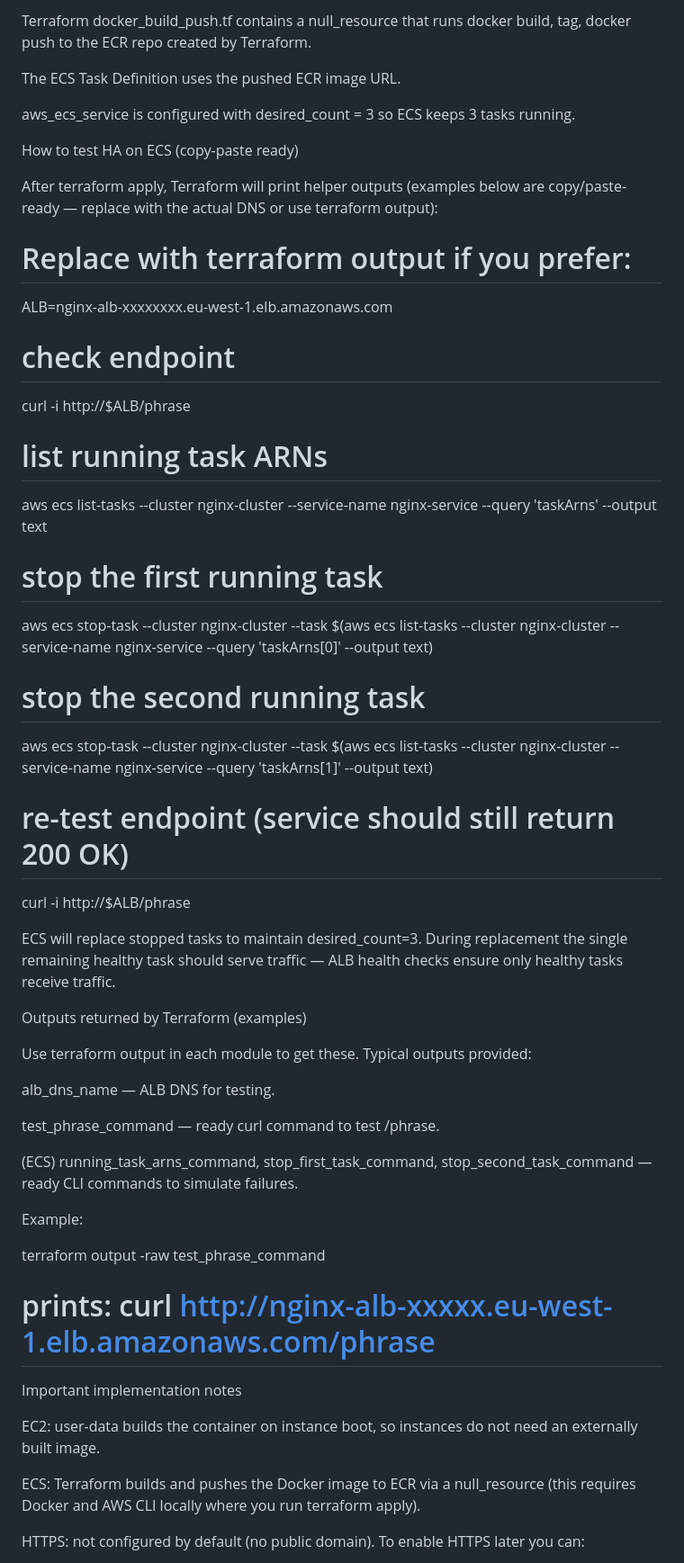
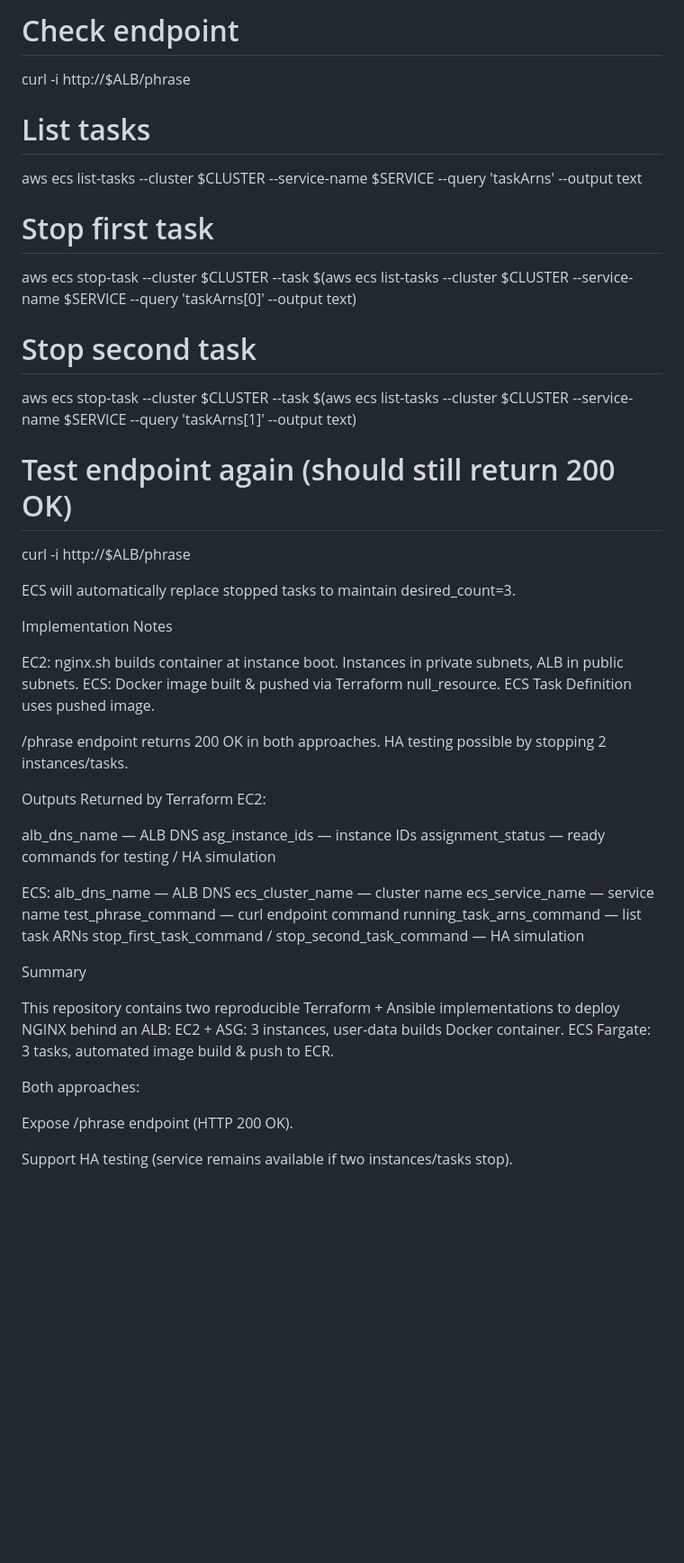
Before and after one commit to siddharthk6-tech/phrase-nginx-task, a Markdown page: README.md, the part around one of its changes. Shown at 90% size. Rendered like a GitHub page; blank space fills up the shorter version.

```diff
--- a/README.md
+++ b/README.md
@@ -144,54 +156,53 @@ Dockerfile, default.conf, index.html are at nginx-iac-task-ecs/ root (not inside
-Terraform docker_build_push.tf contains a null_resource that runs docker build, tag, docker push to the ECR repo created by Terraform.
-
-The ECS Task Definition uses the pushed ECR image URL.
-
-aws_ecs_service is configured with desired_count = 3 so ECS keeps 3 tasks running.
-
-How to test HA on ECS (copy-paste ready)
-
-After terraform apply, Terraform will print helper outputs (examples below are copy/paste-ready — replace with the actual DNS or use terraform output):
-
-# Replace with terraform output if you prefer:
-ALB=nginx-alb-xxxxxxxx.eu-west-1.elb.amazonaws.com
-
-# check endpoint
+# Check endpoint
 curl -i http://$ALB/phrase
 
-# list running task ARNs
-aws ecs list-tasks --cluster nginx-cluster --service-name nginx-service --query 'taskArns' --output text
+# List tasks
+aws ecs list-tasks --cluster $CLUSTER --service-name $SERVICE --query 'taskArns' --output text
 
-# stop the first running task
-aws ecs stop-task --cluster nginx-cluster --task $(aws ecs list-tasks --cluster nginx-cluster --service-name nginx-service --query 'taskArns[0]' --output text)
+# Stop first task
+aws ecs stop-task --cluster $CLUSTER --task $(aws ecs list-tasks --cluster $CLUSTER --service-name $SERVICE --query 'taskArns[0]' --output text)
 
-# stop the second running task
-aws ecs stop-task --cluster nginx-cluster --task $(aws ecs list-tasks --cluster nginx-cluster --service-name nginx-service --query 'taskArns[1]' --output text)
+# Stop second task
+aws ecs stop-task --cluster $CLUSTER --task $(aws ecs list-tasks --cluster $CLUSTER --service-name $SERVICE --query 'taskArns[1]' --output text)
 
-# re-test endpoint (service should still return 200 OK)
+# Test endpoint again (should still return 200 OK)
 curl -i http://$ALB/phrase
 
 
-ECS will replace stopped tasks to maintain desired_count=3. During replacement the single remaining healthy task should serve traffic — ALB health checks ensure only healthy tasks receive traffic.
+ECS will automatically replace stopped tasks to maintain desired_count=3.
 
-Outputs returned by Terraform (examples)
+Implementation Notes
 
-Use terraform output in each module to get these. Typical outputs provided:
+EC2: nginx.sh builds container at instance boot. Instances in private subnets, ALB in public subnets.
+ECS: Docker image built & pushed via Terraform null_resource. ECS Task Definition uses pushed image.
 
-alb_dns_name — ALB DNS for testing.
+/phrase endpoint returns 200 OK in both approaches.
+HA testing possible by stopping 2 instances/tasks.
 
-test_phrase_command — ready curl command to test /phrase.
+Outputs Returned by Terraform
+EC2:
 
-(ECS) running_task_arns_command, stop_first_task_command, stop_second_task_command — ready CLI commands to simulate failures.
+alb_dns_name — ALB DNS
+asg_instance_ids — instance IDs
+assignment_status — ready commands for testing / HA simulation
 
-Example:
+ECS:
+alb_dns_name — ALB DNS
+ecs_cluster_name — cluster name
+ecs_service_name — service name
+test_phrase_command — curl endpoint command
+running_task_arns_command — list task ARNs
+stop_first_task_command / stop_second_task_command — HA simulation
 
-terraform output -raw test_phrase_command
-# prints: curl http://nginx-alb-xxxxx.eu-west-1.elb.amazonaws.com/phrase
+Summary
 
-Important implementation notes
+This repository contains two reproducible Terraform + Ansible implementations to deploy NGINX behind an ALB:
+EC2 + ASG: 3 instances, user-data builds Docker container.
+ECS Fargate: 3 tasks, automated image build & push to ECR.
 
-EC2: user-data builds the container on instance boot, so instances do not need an externally built image.
+Both approaches:
 
-ECS: Terraform builds and pushes the Docker image to ECR via a null_resource (this requires Docker and AWS CLI locally where you run terraform apply).
+Expose /phrase endpoint (HTTP 200 OK).
 
-HTTPS: not configured by default (no public domain). To enable HTTPS later you can:
+Support HA testing (service remains available if two instances/tasks stop).
 
```
Also changed, not shown: other parts of README.md (+113 -111 lines).
